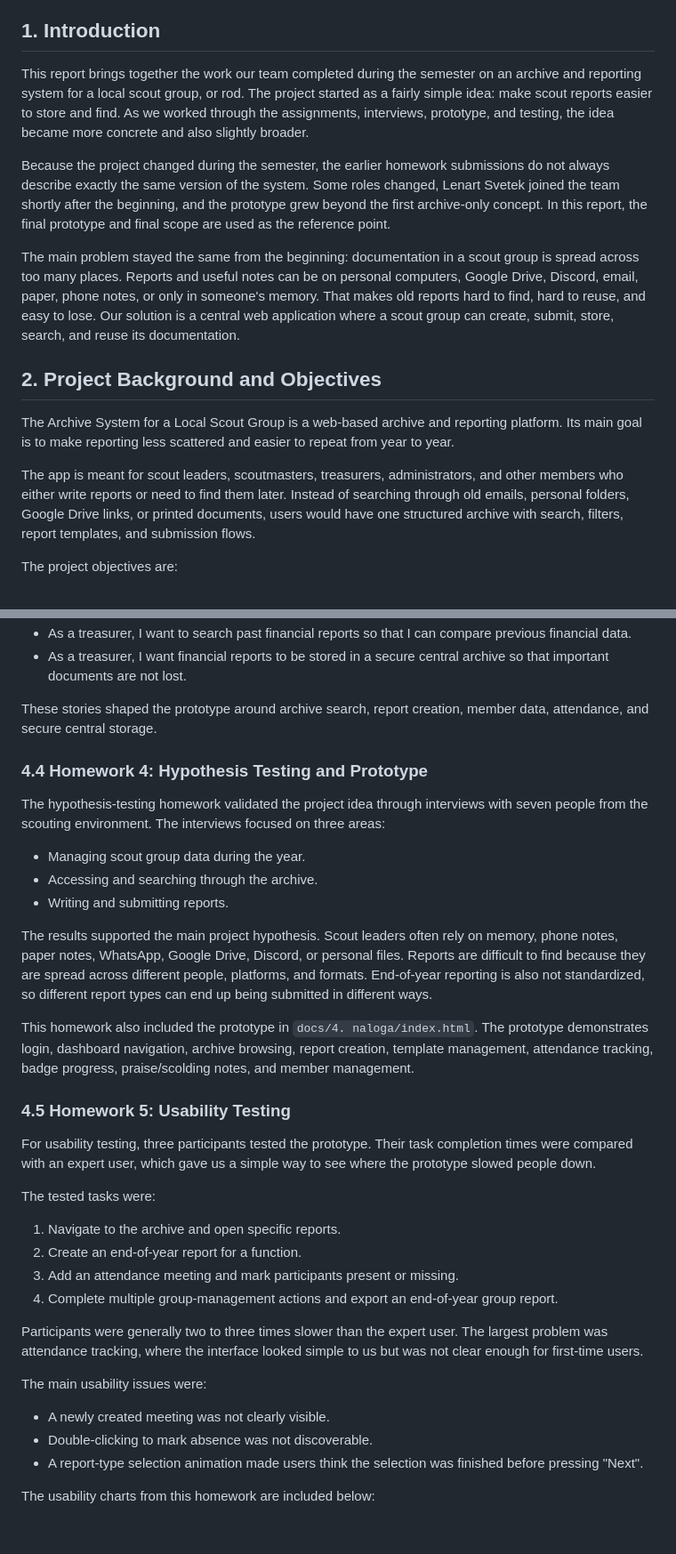
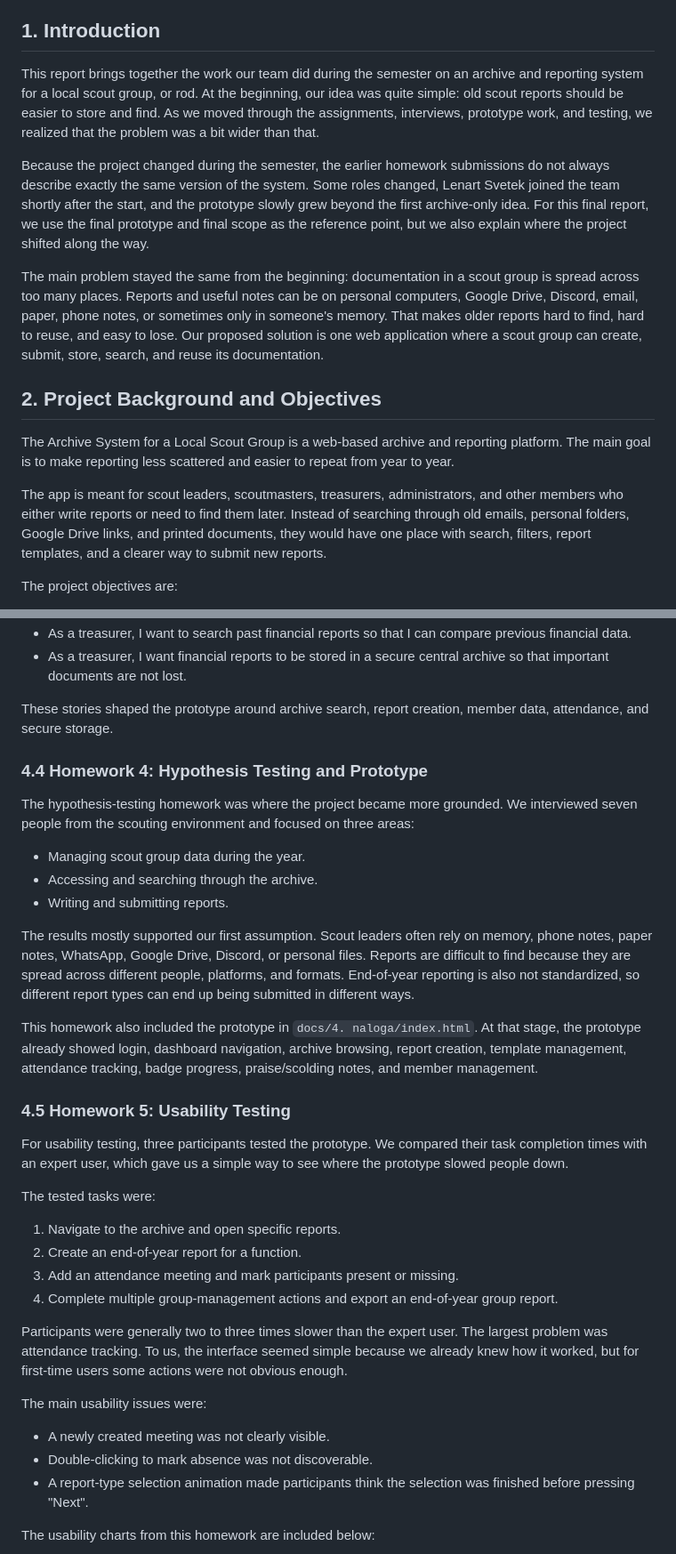
Before and after one commit to AhlinGregor/MIT_Project2526, a Markdown page: docs/9. naloga/final_project_report.md, 2 parts joined by grey strips. Shown at 89% size. GitHub-like rendering; blank space fills up the shorter version.

```diff
--- a/docs/9. naloga/final_project_report.md
+++ b/docs/9. naloga/final_project_report.md
@@ -24,17 +24,17 @@
 
 ## 1. Introduction
 
-This report brings together the work our team completed during the semester on an archive and reporting system for a local scout group, or rod. The project started as a fairly simple idea: make scout reports easier to store and find. As we worked through the assignments, interviews, prototype, and testing, the idea became more concrete and also slightly broader.
+This report brings together the work our team did during the semester on an archive and reporting system for a local scout group, or rod. At the beginning, our idea was quite simple: old scout reports should be easier to store and find. As we moved through the assignments, interviews, prototype work, and testing, we realized that the problem was a bit wider than that.
 
-Because the project changed during the semester, the earlier homework submissions do not always describe exactly the same version of the system. Some roles changed, Lenart Svetek joined the team shortly after the beginning, and the prototype grew beyond the first archive-only concept. In this report, the final prototype and final scope are used as the reference point.
+Because the project changed during the semester, the earlier homework submissions do not always describe exactly the same version of the system. Some roles changed, Lenart Svetek joined the team shortly after the start, and the prototype slowly grew beyond the first archive-only idea. For this final report, we use the final prototype and final scope as the reference point, but we also explain where the project shifted along the way.
 
-The main problem stayed the same from the beginning: documentation in a scout group is spread across too many places. Reports and useful notes can be on personal computers, Google Drive, Discord, email, paper, phone notes, or only in someone's memory. That makes old reports hard to find, hard to reuse, and easy to lose. Our solution is a central web application where a scout group can create, submit, store, search, and reuse its documentation.
+The main problem stayed the same from the beginning: documentation in a scout group is spread across too many places. Reports and useful notes can be on personal computers, Google Drive, Discord, email, paper, phone notes, or sometimes only in someone's memory. That makes older reports hard to find, hard to reuse, and easy to lose. Our proposed solution is one web application where a scout group can create, submit, store, search, and reuse its documentation.
 
 ## 2. Project Background and Objectives
 
-The Archive System for a Local Scout Group is a web-based archive and reporting platform. Its main goal is to make reporting less scattered and easier to repeat from year to year.
+The Archive System for a Local Scout Group is a web-based archive and reporting platform. The main goal is to make reporting less scattered and easier to repeat from year to year.
 
-The app is meant for scout leaders, scoutmasters, treasurers, administrators, and other members who either write reports or need to find them later. Instead of searching through old emails, personal folders, Google Drive links, or printed documents, users would have one structured archive with search, filters, report templates, and submission flows.
+The app is meant for scout leaders, scoutmasters, treasurers, administrators, and other members who either write reports or need to find them later. Instead of searching through old emails, personal folders, Google Drive links, and printed documents, they would have one place with search, filters, report templates, and a clearer way to submit new reports.
 
 The project objectives are:
 
@@ -128,23 +128,23 @@ Important user stories included:
 - As a treasurer, I want to search past financial reports so that I can compare previous financial data.
 - As a treasurer, I want financial reports to be stored in a secure central archive so that important documents are not lost.
 
-These stories shaped the prototype around archive search, report creation, member data, attendance, and secure central storage.
+These stories shaped the prototype around archive search, report creation, member data, attendance, and secure storage.
 
 ### 4.4 Homework 4: Hypothesis Testing and Prototype
 
-The hypothesis-testing homework validated the project idea through interviews with seven people from the scouting environment. The interviews focused on three areas:
+The hypothesis-testing homework was where the project became more grounded. We interviewed seven people from the scouting environment and focused on three areas:
 
 - Managing scout group data during the year.
 - Accessing and searching through the archive.
 - Writing and submitting reports.
 
-The results supported the main project hypothesis. Scout leaders often rely on memory, phone notes, paper notes, WhatsApp, Google Drive, Discord, or personal files. Reports are difficult to find because they are spread across different people, platforms, and formats. End-of-year reporting is also not standardized, so different report types can end up being submitted in different ways.
+The results mostly supported our first assumption. Scout leaders often rely on memory, phone notes, paper notes, WhatsApp, Google Drive, Discord, or personal files. Reports are difficult to find because they are spread across different people, platforms, and formats. End-of-year reporting is also not standardized, so different report types can end up being submitted in different ways.
 
-This homework also included the prototype in `docs/4. naloga/index.html`. The prototype demonstrates login, dashboard navigation, archive browsing, report creation, template management, attendance tracking, badge progress, praise/scolding notes, and member management.
+This homework also included the prototype in `docs/4. naloga/index.html`. At that stage, the prototype already showed login, dashboard navigation, archive browsing, report creation, template management, attendance tracking, badge progress, praise/scolding notes, and member management.
 
 ### 4.5 Homework 5: Usability Testing
 
-For usability testing, three participants tested the prototype. Their task completion times were compared with an expert user, which gave us a simple way to see where the prototype slowed people down.
+For usability testing, three participants tested the prototype. We compared their task completion times with an expert user, which gave us a simple way to see where the prototype slowed people down.
 
 The tested tasks were:
 
@@ -153,13 +153,13 @@ The tested tasks were:
 3. Add an attendance meeting and mark participants present or missing.
 4. Complete multiple group-management actions and export an end-of-year group report.
 
-Participants were generally two to three times slower than the expert user. The largest problem was attendance tracking, where the interface looked simple to us but was not clear enough for first-time users.
+Participants were generally two to three times slower than the expert user. The largest problem was attendance tracking. To us, the interface seemed simple because we already knew how it worked, but for first-time users some actions were not obvious enough.
 
 The main usability issues were:
 
 - A newly created meeting was not clearly visible.
 - Double-clicking to mark absence was not discoverable.
-- A report-type selection animation made users think the selection was finished before pressing "Next".
+- A report-type selection animation made participants think the selection was finished before pressing "Next".
 
 The usability charts from this homework are included below:
 
```
Also changed, not shown: other parts of docs/9. naloga/final_project_report.md (+32 -32 lines).
